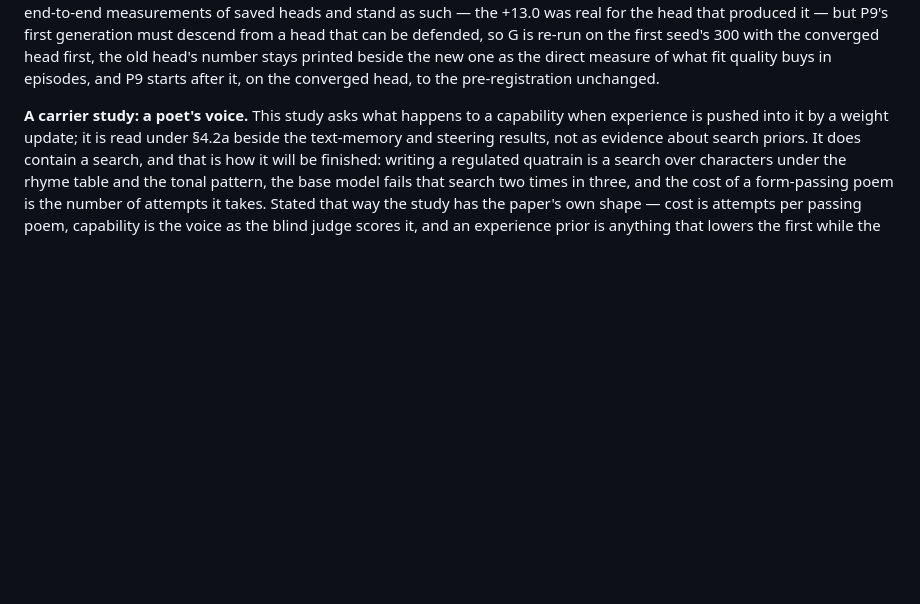
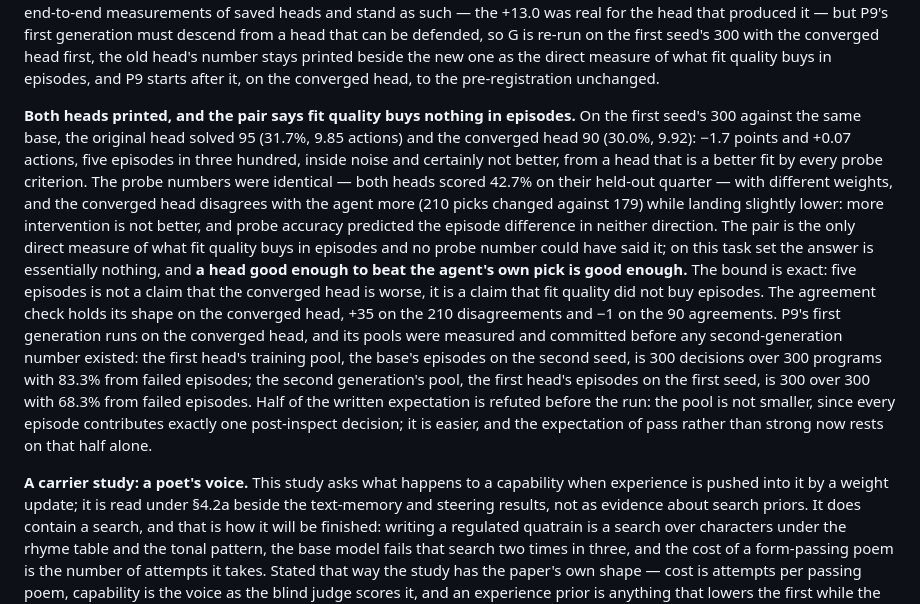
Before and after one commit to LouayAlsakka/efficient-thinking, a Markdown page: docs/efficient-thinking-8-experience-priors.md, the part around the change. GitHub-like rendering; blank space fills up the shorter version.

Commit message:
ET-8 white paper §20b: both heads printed — fit quality buys nothing in episodes (−1.7 points, inside noise); probe accuracy predicts neither direction; P9 pools measured before the run (easier, not smaller)

```diff
--- a/docs/efficient-thinking-8-experience-priors.md
+++ b/docs/efficient-thinking-8-experience-priors.md
@@ -1379,6 +1379,24 @@ measurements of saved heads and stand as such — the +13.0 was real for the hea
 generation must descend from a head that can be defended, so G is re-run on the first seed's 300 with the
 converged head first, the old head's number stays printed beside the new one as the direct measure of what fit
 quality buys in episodes, and P9 starts after it, on the converged head, to the pre-registration unchanged.
+
+**Both heads printed, and the pair says fit quality buys nothing in episodes.** On the first seed's 300 against the
+same base, the original head solved 95 (31.7%, 9.85 actions) and the converged head 90 (30.0%, 9.92): −1.7
+points and +0.07 actions, five episodes in three hundred, inside noise and certainly not better, from a head that
+is a better fit by every probe criterion. The probe numbers were identical — both heads scored 42.7% on their
+held-out quarter — with different weights, and the converged head disagrees with the agent more (210 picks
+changed against 179) while landing slightly lower: more intervention is not better, and probe accuracy predicted
+the episode difference in neither direction. The pair is the only direct measure of what fit quality buys in
+episodes and no probe number could have said it; on this task set the answer is essentially nothing, and **a head
+good enough to beat the agent's own pick is good enough.** The bound is exact: five episodes is not a claim that
+the converged head is worse, it is a claim that fit quality did not buy episodes. The agreement check holds its
+shape on the converged head, +35 on the 210 disagreements and −1 on the 90 agreements. P9's first generation runs
+on the converged head, and its pools were measured and committed before any second-generation number existed:
+the first head's training pool, the base's episodes on the second seed, is 300 decisions over 300 programs with
+83.3% from failed episodes; the second generation's pool, the first head's episodes on the first seed, is 300
+over 300 with 68.3% from failed episodes. Half of the written expectation is refuted before the run: the pool is
+not smaller, since every episode contributes exactly one post-inspect decision; it is easier, and the expectation
+of pass rather than strong now rests on that half alone.
 
 **A carrier study: a poet's voice.** This study asks what happens to a capability when experience is pushed into it
 by a weight update; it is read under §4.2a beside the text-memory and steering results, not as evidence about search
```
